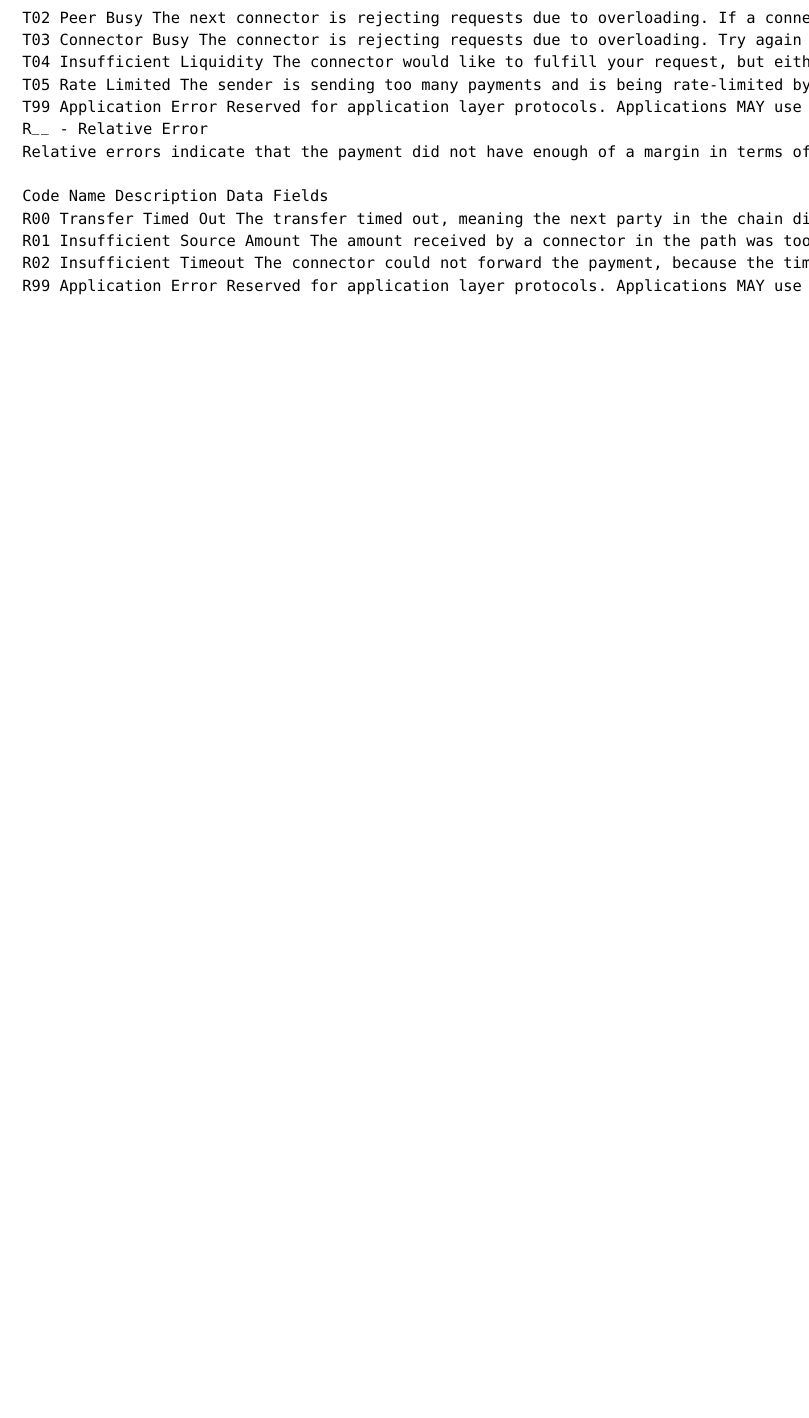
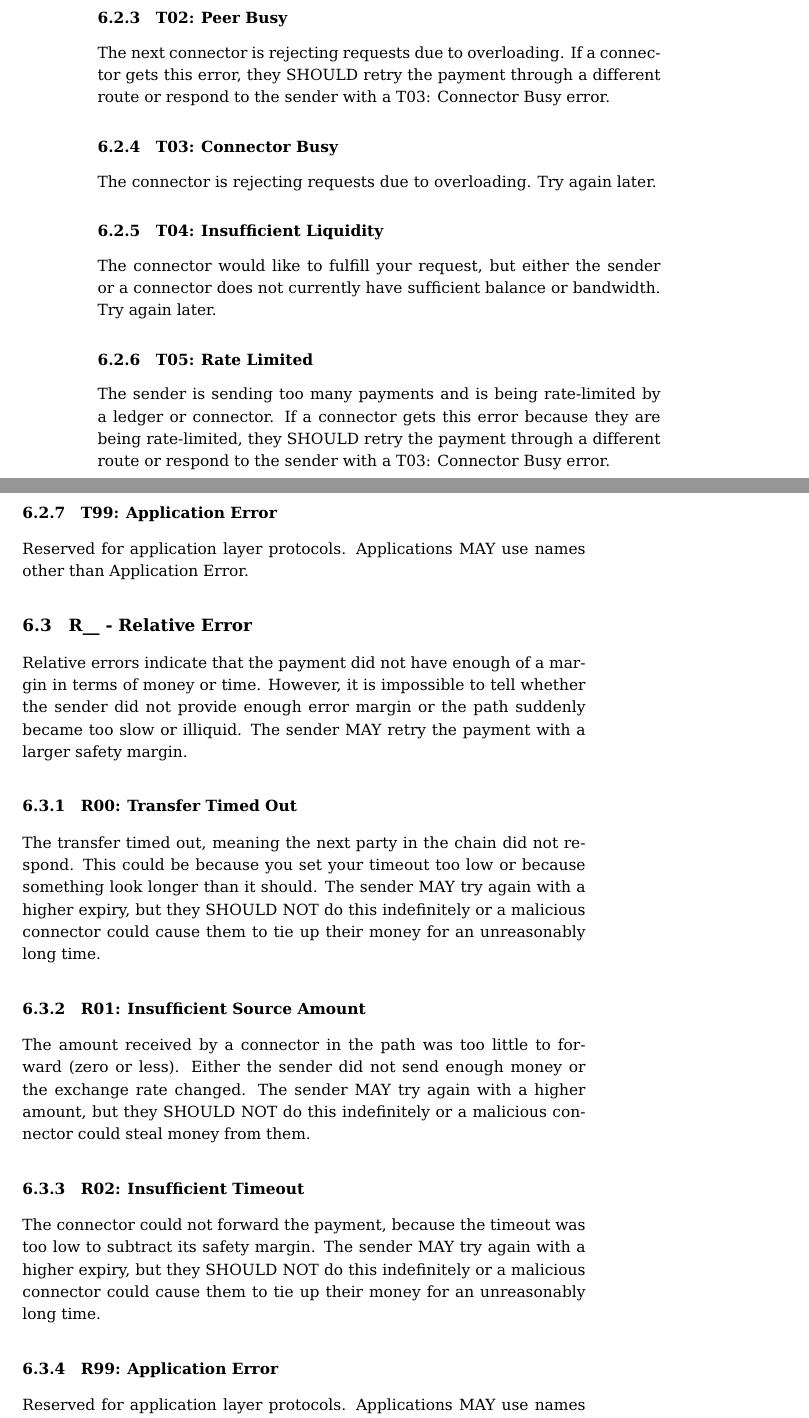
Before and after one commit to interledger/rfcs, a LaTeX paper (whitepaper/interledger.tex): part of page 9 of 9 before the commit and two parts of pages 10 and 11 of 12 after it, the two joined at a grey line, cut so that both start at the same text, the shorter picture padded with empty space. Compiled offline with pdfLaTeX.

Commit message:
appendix B formatting

```diff
--- a/whitepaper/interledger.tex
+++ b/whitepaper/interledger.tex
@@ -269,15 +276,3 @@ END
-F__ - Final Error
+\subsection{F\_\_ - Final Error}
 Final errors indicate that the payment is invalid and should not be retried unless the details are changed.
 
-Code	Name	Description	Data Fields
-F00	Bad Request	Generic sender error.	(empty)
-F01	Invalid Packet	The ILP packet was syntactically invalid.	(empty)
-F02	Unreachable	There was no way to forward the payment, because the destination ILP address was wrong or the connector does not have a route to the destination.	(empty)
-F03	Invalid Amount	The amount is invalid, for example it contains more digits of precision than are available on the destination ledger or the amount is greater than the total amount of the given asset in existence.	(empty)
-F04	Insufficient Destination Amount	The receiver deemed the amount insufficient, for example you tried to pay a $100 invoice with $10.	(empty)
-F05	Wrong Condition	The receiver generated a different condition and cannot fulfill the payment.	(empty)
-F06	Unexpected Payment	The receiver was not expecting a payment like this (the data and destination address don't make sense in that combination, for example if the receiver does not understand the transport protocol used)	(empty)
-F07	Cannot Receive	The receiver (beneficiary) is unable to accept this payment due to a constraint. For example, the payment would put the receiver above its maximum account balance.	(empty)
-F08	Amount Too Large	The packet amount is higher than the maximum a connector is willing to forward. Senders MAY send another pakcet with a lower amount. Connectors that produce this error SHOULD encode the amount they received and their maximum in the data to help senders determine how much lower the packet amount should be.	See ASN.1
-F99	Application Error	Reserved for application layer protocols. Applications MAY use names other than Application Error.	Determined by Application
-T__ - Temporary Error
@@ -284,11 +311,2 @@ T__ - Temporary Error
 Temporary errors indicate a failure on the part of the receiver or an intermediary system that is unexpected or likely to be resolved soon. Senders SHOULD retry the same payment again, possibly after a short delay.
 
-Code	Name	Description	Data Fields
-T00	Internal Error	A generic unexpected exception. This usually indicates a bug or unhandled error case.	(empty)
-T01	Peer Unreachable	The connector has a route or partial route to the destination but was unable to reach the next connector. Try again later.	(empty)
-T02	Peer Busy	The next connector is rejecting requests due to overloading. If a connector gets this error, they SHOULD retry the payment through a different route or respond to the sender with a T03: Connector Busy error.	(empty)
-T03	Connector Busy	The connector is rejecting requests due to overloading. Try again later.	(empty)
-T04	Insufficient Liquidity	The connector would like to fulfill your request, but either the sender or a connector does not currently have sufficient balance or bandwidth. Try again later.	(empty)
-T05	Rate Limited	The sender is sending too many payments and is being rate-limited by a ledger or connector. If a connector gets this error because they are being rate-limited, they SHOULD retry the payment through a different route or respond to the sender with a T03: Connector Busy error.	(empty)
-T99	Application Error	Reserved for application layer protocols. Applications MAY use names other than Application Error.	Determined by Application
-R__ - Relative Error
@@ -295,12 +319,33 @@ R__ - Relative Error
+\subsubsection{T02: Peer Busy}
+The next connector is rejecting requests due to overloading. If a connector gets this error, they SHOULD retry the payment through a different route or respond to the sender with a T03: Connector Busy error.
+
+\subsubsection{T03: Connector Busy}
+The connector is rejecting requests due to overloading. Try again later.
+
+\subsubsection{T04: Insufficient Liquidity}
+The connector would like to fulfill your request, but either the sender or a connector does not currently have sufficient balance or bandwidth. Try again later.
+
+\subsubsection{T05: Rate Limited}
+The sender is sending too many payments and is being rate-limited by a ledger or connector. If a connector gets this error because they are being rate-limited, they SHOULD retry the payment through a different route or respond to the sender with a T03: Connector Busy error.
+
+\subsubsection{T99: Application Error}
+Reserved for application layer protocols. Applications MAY use names other than Application Error.
+
+\subsection{R\_\_ - Relative Error}
 Relative errors indicate that the payment did not have enough of a margin in terms of money or time. However, it is impossible to tell whether the sender did not provide enough error margin or the path suddenly became too slow or illiquid. The sender MAY retry the payment with a larger safety margin.
 
-Code	Name	Description	Data Fields
-R00	Transfer Timed Out	The transfer timed out, meaning the next party in the chain did not respond. This could be because you set your timeout too low or because something look longer than it should. The sender MAY try again with a higher expiry, but they SHOULD NOT do this indefinitely or a malicious connector could cause them to tie up their money for an unreasonably long time.	(empty)
-R01	Insufficient Source Amount	The amount received by a connector in the path was too little to forward (zero or less). Either the sender did not send enough money or the exchange rate changed. The sender MAY try again with a higher amount, but they SHOULD NOT do this indefinitely or a malicious connector could steal money from them.	(empty)
-R02	Insufficient Timeout	The connector could not forward the payment, because the timeout was too low to subtract its safety margin. The sender MAY try again with a higher expiry, but they SHOULD NOT do this indefinitely or a malicious connector could cause them to tie up their money for an unreasonably long time.	(empty)
-R99	Application Error	Reserved for application layer protocols. Applications MAY use names other than Application Error.	Determined by Application
+\subsubsection{R00: Transfer Timed Out}
+The transfer timed out, meaning the next party in the chain did not respond. This could be because you set your timeout too low or because something look longer than it should. The sender MAY try again with a higher expiry, but they SHOULD NOT do this indefinitely or a malicious connector could cause them to tie up their money for an unreasonably long time.
 
-\end{verbatim}
+\subsubsection{R01: Insufficient Source Amount}
+The amount received by a connector in the path was too little to forward (zero or less). Either the sender did not send enough money or the exchange rate changed. The sender MAY try again with a higher amount, but they SHOULD NOT do this indefinitely or a malicious connector could steal money from them.
+
+\subsubsection{R02: Insufficient Timeout}
+The connector could not forward the payment, because the timeout was too low to subtract its safety margin. The sender MAY try again with a higher expiry, but they SHOULD NOT do this indefinitely or a malicious connector could cause them to tie up their money for an unreasonably long time.
+
+\subsubsection{R99: Application Error}
+Reserved for application layer protocols. Applications MAY use names other than Application Error.
+
 \bibliography{whitepaper}
 \bibliographystyle{plain}
 \end{document}
```
Also changed, not shown: whitepaper/interledger.pdf, whitepaper/interledger.tex (47 more changed lines), 3 other files.
